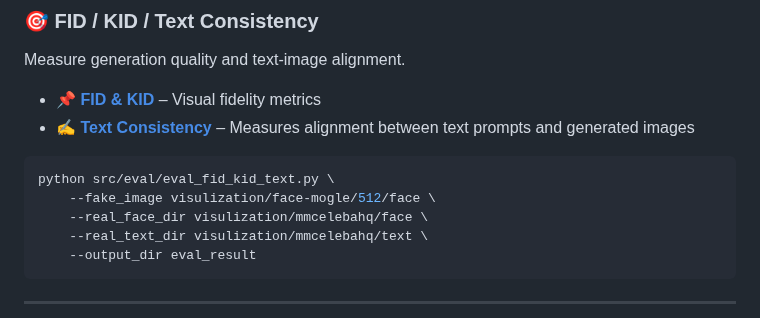
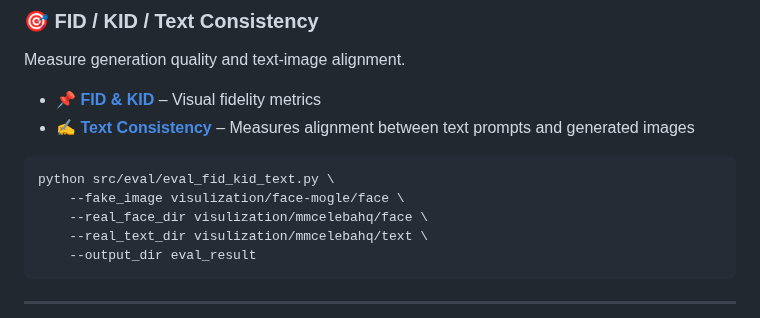
Before and after one commit to XavierJiezou/Face-MoGLE, a Markdown page: README.md, the part around the change. Rendered like a GitHub page.

````diff
--- a/README.md
+++ b/README.md
@@ -117,7 +117,7 @@ Measure generation quality and text-image alignment.
 
 ```bash
 python src/eval/eval_fid_kid_text.py \
-    --fake_image visulization/face-mogle/512/face \
+    --fake_image visulization/face-mogle/face \
     --real_face_dir visulization/mmcelebahq/face \
     --real_text_dir visulization/mmcelebahq/text \
     --output_dir eval_result
````
